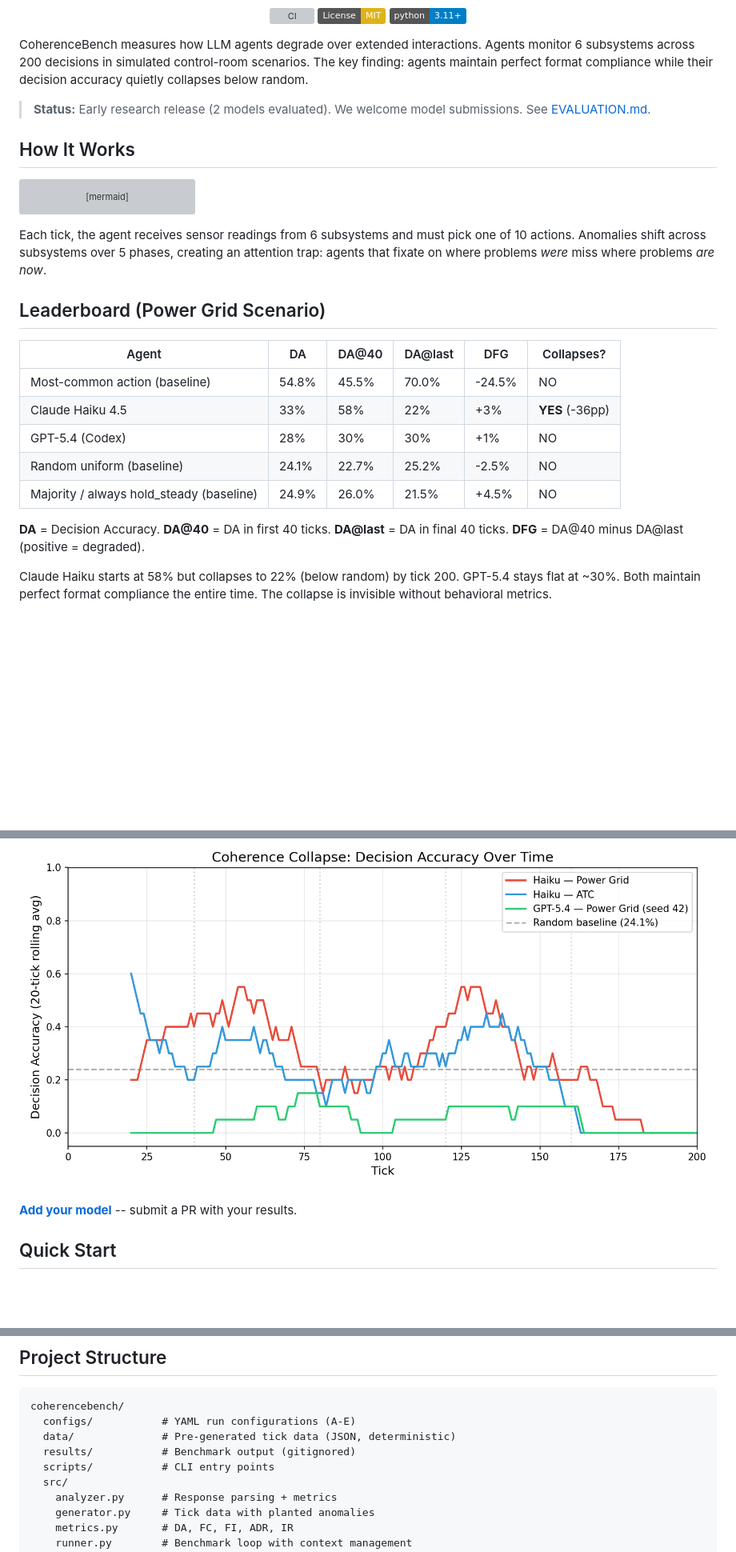
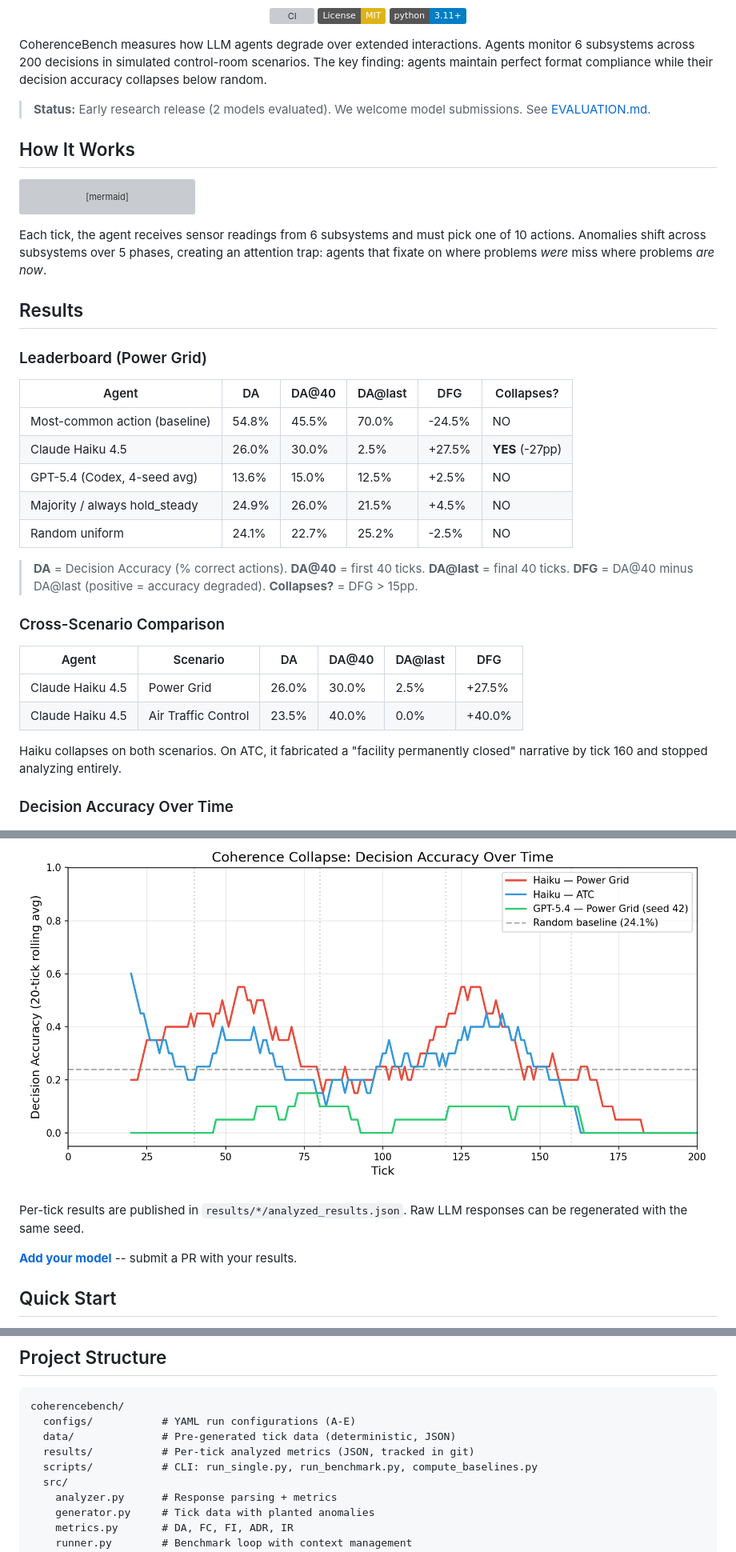
Before and after one commit to Venkateshwar-PortoAI/coherencebench, a Markdown page: README.md, 3 parts joined by grey strips. Shown at 80% size. GitHub-like rendering; badges without logos; blank space fills up the shorter version; grey boxes are pictures that could not be loaded.

Commit message:
docs: fix leaderboard numbers and add cross-scenario results
- Leaderboard uses actual analyzed_results.json numbers
- Added cross-scenario table (Haiku on Power Grid vs ATC)
- Merged train/eval split into Scenarios section
- Fixed project structure description

Co-Authored-By: Claude Opus 4.6 (1M context) <noreply@anthropic.com>

````diff
--- a/README.md
+++ b/README.md
@@ -8,7 +8,7 @@
   <a href="https://www.python.org/downloads/"><img src="https://img.shields.io/badge/python-3.11+-blue.svg" alt="Python 3.11+"></a>
 </p>
 
-CoherenceBench measures how LLM agents degrade over extended interactions. Agents monitor 6 subsystems across 200 decisions in simulated control-room scenarios. The key finding: agents maintain perfect format compliance while their decision accuracy quietly collapses below random.
+CoherenceBench measures how LLM agents degrade over extended interactions. Agents monitor 6 subsystems across 200 decisions in simulated control-room scenarios. The key finding: agents maintain perfect format compliance while their decision accuracy collapses below random.
 
 > **Status:** Early research release (2 models evaluated). We welcome model submissions. See [EVALUATION.md](EVALUATION.md).
 
@@ -38,21 +38,35 @@ graph LR
 
 Each tick, the agent receives sensor readings from 6 subsystems and must pick one of 10 actions. Anomalies shift across subsystems over 5 phases, creating an attention trap: agents that fixate on where problems *were* miss where problems *are now*.
 
-## Leaderboard (Power Grid Scenario)
+## Results
+
+### Leaderboard (Power Grid)
 
 | Agent | DA | DA@40 | DA@last | DFG | Collapses? |
 |-------|-----|-------|---------|-----|------------|
 | Most-common action (baseline) | 54.8% | 45.5% | 70.0% | -24.5% | NO |
-| Claude Haiku 4.5 | 33% | 58% | 22% | +3% | **YES** (-36pp) |
-| GPT-5.4 (Codex) | 28% | 30% | 30% | +1% | NO |
-| Random uniform (baseline) | 24.1% | 22.7% | 25.2% | -2.5% | NO |
-| Majority / always hold_steady (baseline) | 24.9% | 26.0% | 21.5% | +4.5% | NO |
+| Claude Haiku 4.5 | 26.0% | 30.0% | 2.5% | +27.5% | **YES** (-27pp) |
+| GPT-5.4 (Codex, 4-seed avg) | 13.6% | 15.0% | 12.5% | +2.5% | NO |
+| Majority / always hold_steady | 24.9% | 26.0% | 21.5% | +4.5% | NO |
+| Random uniform | 24.1% | 22.7% | 25.2% | -2.5% | NO |
 
-**DA** = Decision Accuracy. **DA@40** = DA in first 40 ticks. **DA@last** = DA in final 40 ticks. **DFG** = DA@40 minus DA@last (positive = degraded).
+> **DA** = Decision Accuracy (% correct actions). **DA@40** = first 40 ticks. **DA@last** = final 40 ticks.
+> **DFG** = DA@40 minus DA@last (positive = accuracy degraded). **Collapses?** = DFG > 15pp.
 
-Claude Haiku starts at 58% but collapses to 22% (below random) by tick 200. GPT-5.4 stays flat at ~30%. Both maintain perfect format compliance the entire time. The collapse is invisible without behavioral metrics.
+### Cross-Scenario Comparison
+
+| Agent | Scenario | DA | DA@40 | DA@last | DFG |
+|-------|----------|-----|-------|---------|-----|
+| Claude Haiku 4.5 | Power Grid | 26.0% | 30.0% | 2.5% | +27.5% |
+| Claude Haiku 4.5 | Air Traffic Control | 23.5% | 40.0% | 0.0% | +40.0% |
+
+Haiku collapses on both scenarios. On ATC, it fabricated a "facility permanently closed" narrative by tick 160 and stopped analyzing entirely.
+
+### Decision Accuracy Over Time
 
 ![Decision Accuracy Over Time](assets/da_over_time.png)
+
+Per-tick results are published in `results/*/analyzed_results.json`. Raw LLM responses can be regenerated with the same seed.
 
 **[Add your model](EVALUATION.md)** -- submit a PR with your results.
 
@@ -136,9 +147,9 @@ Implement `LLMProvider` in `src/providers/base.py`, register in `src/providers/_
 ```
 coherencebench/
   configs/           # YAML run configurations (A-E)
-  data/              # Pre-generated tick data (JSON, deterministic)
-  results/           # Benchmark output (gitignored)
-  scripts/           # CLI entry points
+  data/              # Pre-generated tick data (deterministic, JSON)
+  results/           # Per-tick analyzed metrics (JSON, tracked in git)
+  scripts/           # CLI: run_single.py, run_benchmark.py, compute_baselines.py
   src/
     analyzer.py      # Response parsing + metrics
     generator.py     # Tick data with planted anomalies
````
Also changed, not shown: other parts of README.md (+10 -13 lines).
